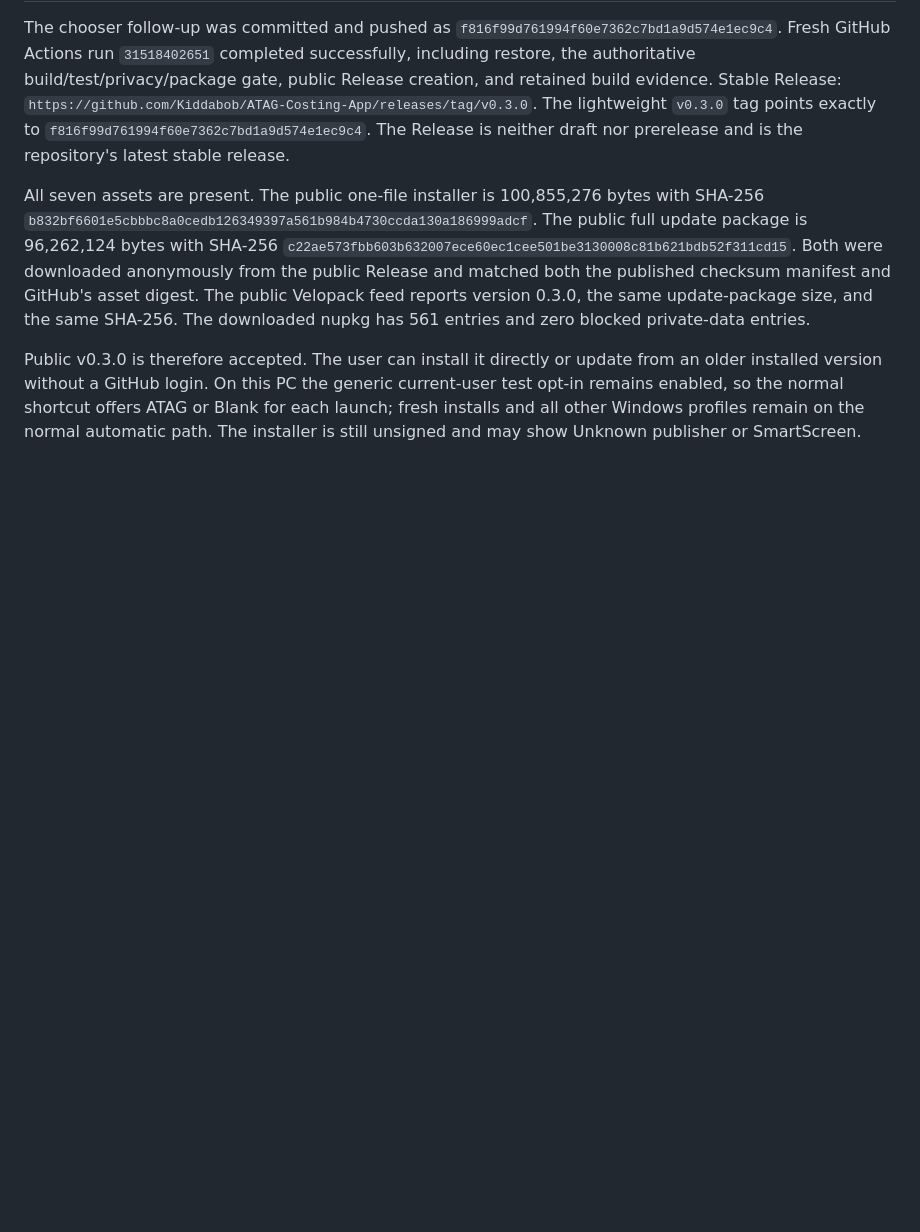
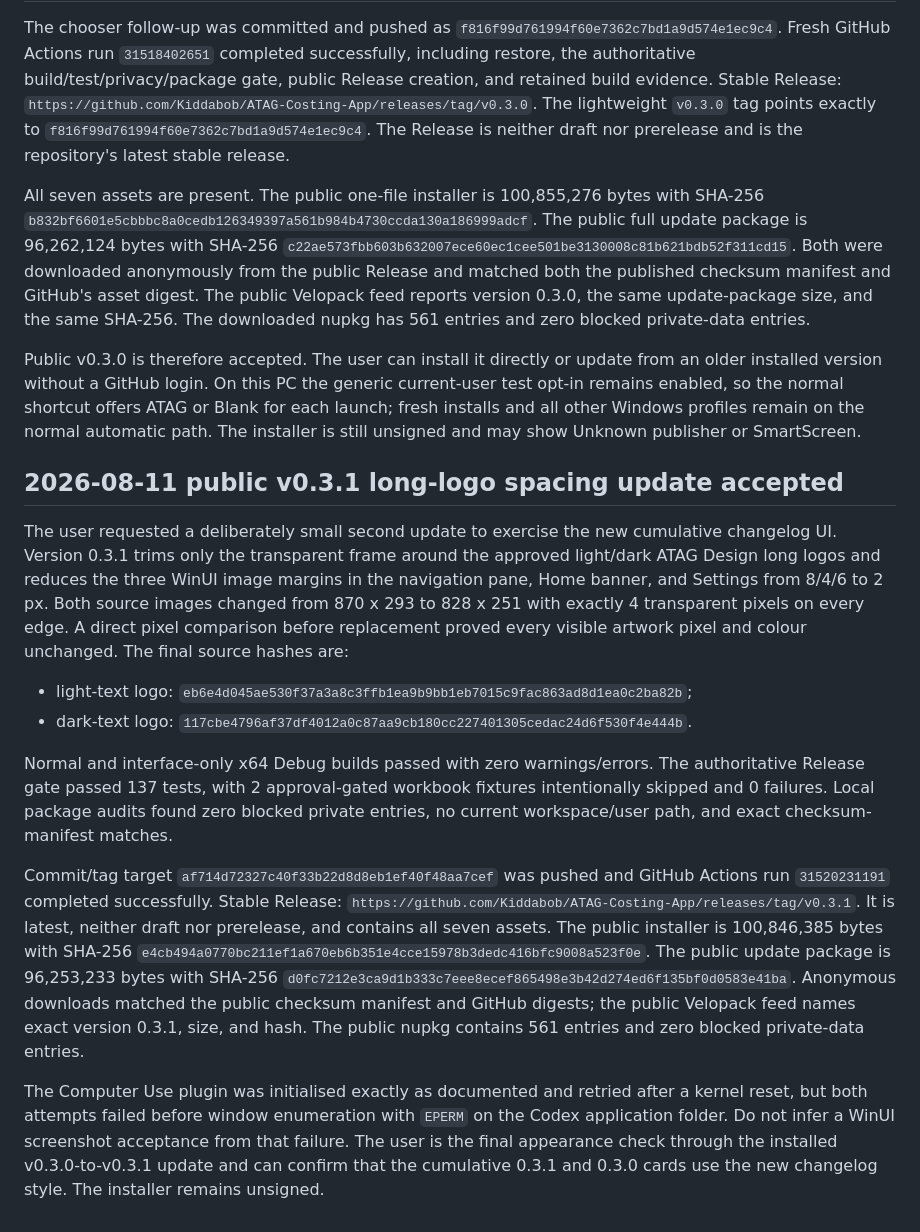
Before and after one commit to Kiddabob/ATAG-Costing-App, a Markdown page: CONTINUE-ATAG-COSTING.md, the part around the change. Drawn GitHub-style; blank space fills up the shorter version.

Commit message:
Record-accepted-public-v0.3.1-release

```diff
--- a/CONTINUE-ATAG-COSTING.md
+++ b/CONTINUE-ATAG-COSTING.md
@@ -2760,3 +2760,43 @@ current-user test opt-in remains enabled, so the normal shortcut offers ATAG or
 Blank for each launch; fresh installs and all other Windows profiles remain on
 the normal automatic path. The installer is still unsigned and may show
 Unknown publisher or SmartScreen.
+
+## 2026-08-11 public v0.3.1 long-logo spacing update accepted
+
+The user requested a deliberately small second update to exercise the new
+cumulative changelog UI. Version 0.3.1 trims only the transparent frame around
+the approved light/dark ATAG Design long logos and reduces the three WinUI image
+margins in the navigation pane, Home banner, and Settings from 8/4/6 to 2 px.
+Both source images changed from 870 x 293 to 828 x 251 with exactly 4 transparent
+pixels on every edge. A direct pixel comparison before replacement proved every
+visible artwork pixel and colour unchanged. The final source hashes are:
+
+- light-text logo:
+  `eb6e4d045ae530f37a3a8c3ffb1ea9b9bb1eb7015c9fac863ad8d1ea0c2ba82b`;
+- dark-text logo:
+  `117cbe4796af37df4012a0c87aa9cb180cc227401305cedac24d6f530f4e444b`.
+
+Normal and interface-only x64 Debug builds passed with zero warnings/errors.
+The authoritative Release gate passed 137 tests, with 2 approval-gated workbook
+fixtures intentionally skipped and 0 failures. Local package audits found zero
+blocked private entries, no current workspace/user path, and exact checksum-
+manifest matches.
+
+Commit/tag target `af714d72327c40f33b22d8d8eb1ef40f48aa7cef` was pushed and
+GitHub Actions run `31520231191` completed successfully. Stable Release:
+`https://github.com/Kiddabob/ATAG-Costing-App/releases/tag/v0.3.1`.
+It is latest, neither draft nor prerelease, and contains all seven assets. The
+public installer is 100,846,385 bytes with SHA-256
+`e4cb494a0770bc211ef1a670eb6b351e4cce15978b3dedc416bfc9008a523f0e`.
+The public update package is 96,253,233 bytes with SHA-256
+`d0fc7212e3ca9d1b333c7eee8ecef865498e3b42d274ed6f135bf0d0583e41ba`.
+Anonymous downloads matched the public checksum manifest and GitHub digests;
+the public Velopack feed names exact version 0.3.1, size, and hash. The public
+nupkg contains 561 entries and zero blocked private-data entries.
+
+The Computer Use plugin was initialised exactly as documented and retried after
+a kernel reset, but both attempts failed before window enumeration with `EPERM`
+on the Codex application folder. Do not infer a WinUI screenshot acceptance
+from that failure. The user is the final appearance check through the installed
+v0.3.0-to-v0.3.1 update and can confirm that the cumulative 0.3.1 and 0.3.0
+cards use the new changelog style. The installer remains unsigned.
```
